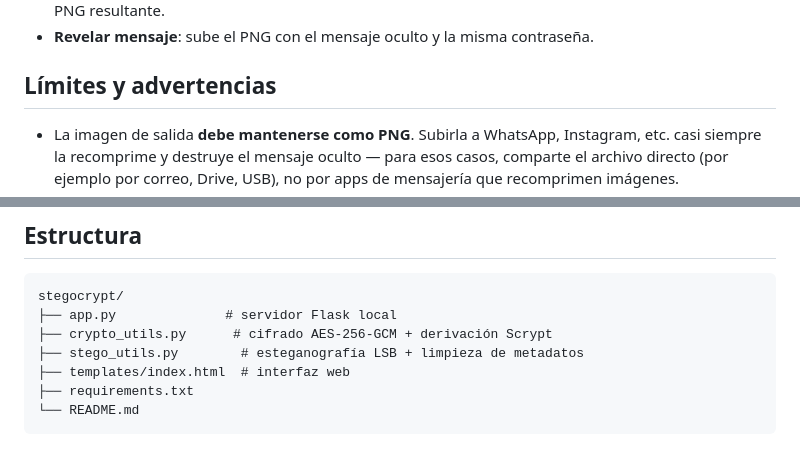
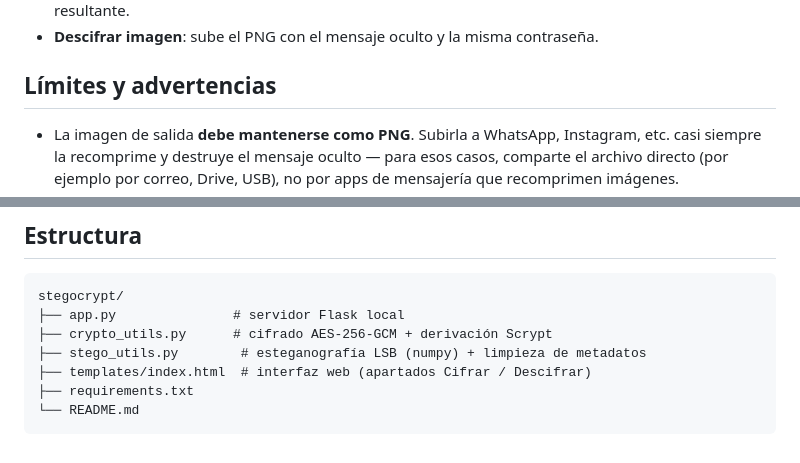
Before and after one commit to kevxngg/stegocrypt, a Markdown page: README.md, 2 parts joined by grey strips. GitHub-like rendering.

````diff
--- a/README.md
+++ b/README.md
@@ -69,5 +99,5 @@ en localhost** — no es accesible desde la red ni desde internet.
   una contraseña, descarga el PNG resultante.
-- **Revelar mensaje**: sube el PNG con el mensaje oculto y la misma
+- **Descifrar imagen**: sube el PNG con el mensaje oculto y la misma
   contraseña.
 
 ## Límites y advertencias
@@ -86,10 +116,10 @@ en localhost** — no es accesible desde la red ni desde internet.
 
 ```
 stegocrypt/
-├── app.py              # servidor Flask local
+├── app.py               # servidor Flask local
 ├── crypto_utils.py      # cifrado AES-256-GCM + derivación Scrypt
-├── stego_utils.py        # esteganografía LSB + limpieza de metadatos
-├── templates/index.html  # interfaz web
+├── stego_utils.py        # esteganografía LSB (numpy) + limpieza de metadatos
+├── templates/index.html  # interfaz web (apartados Cifrar / Descifrar)
 ├── requirements.txt
 └── README.md
 ```
````
Also changed, not shown: other parts of README.md (+42 -12 lines).
